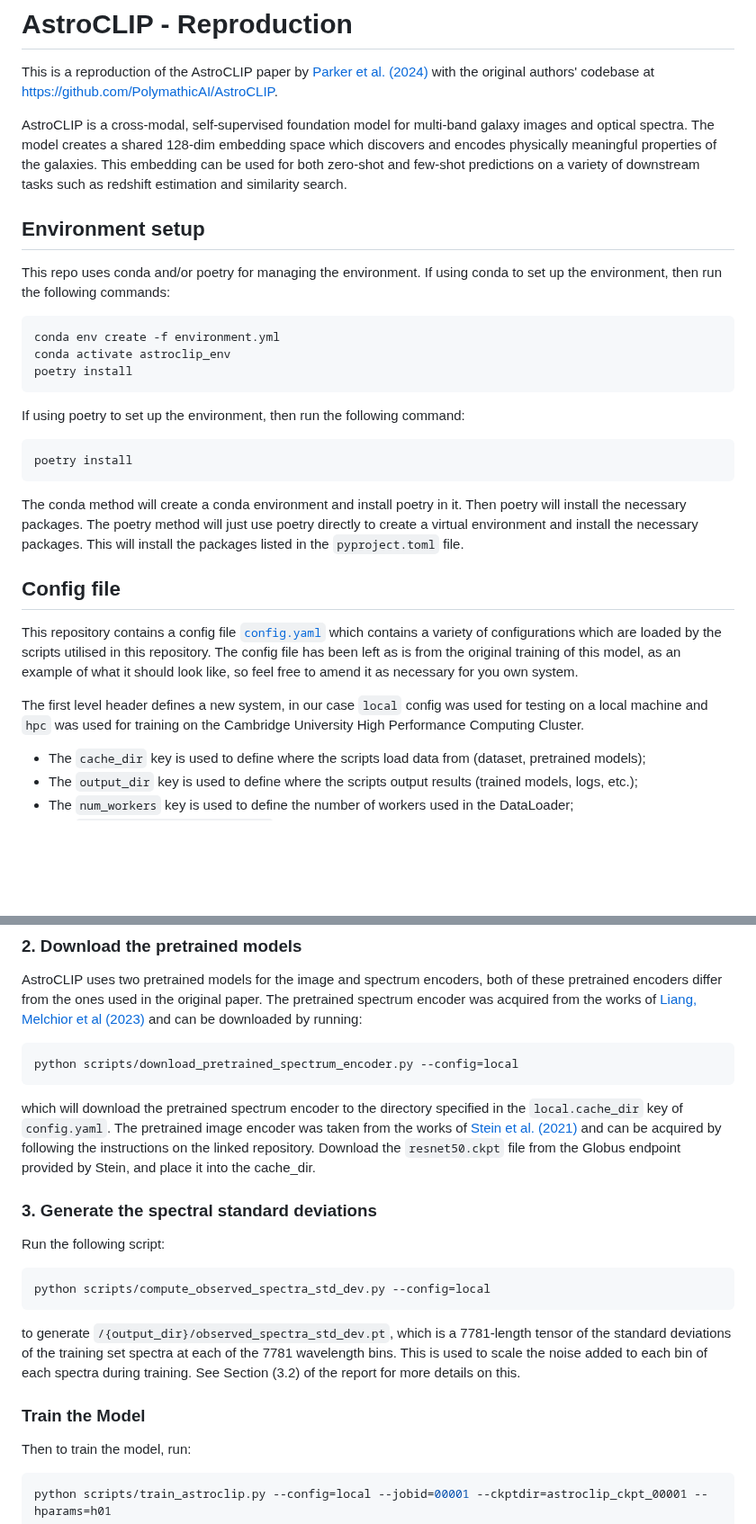
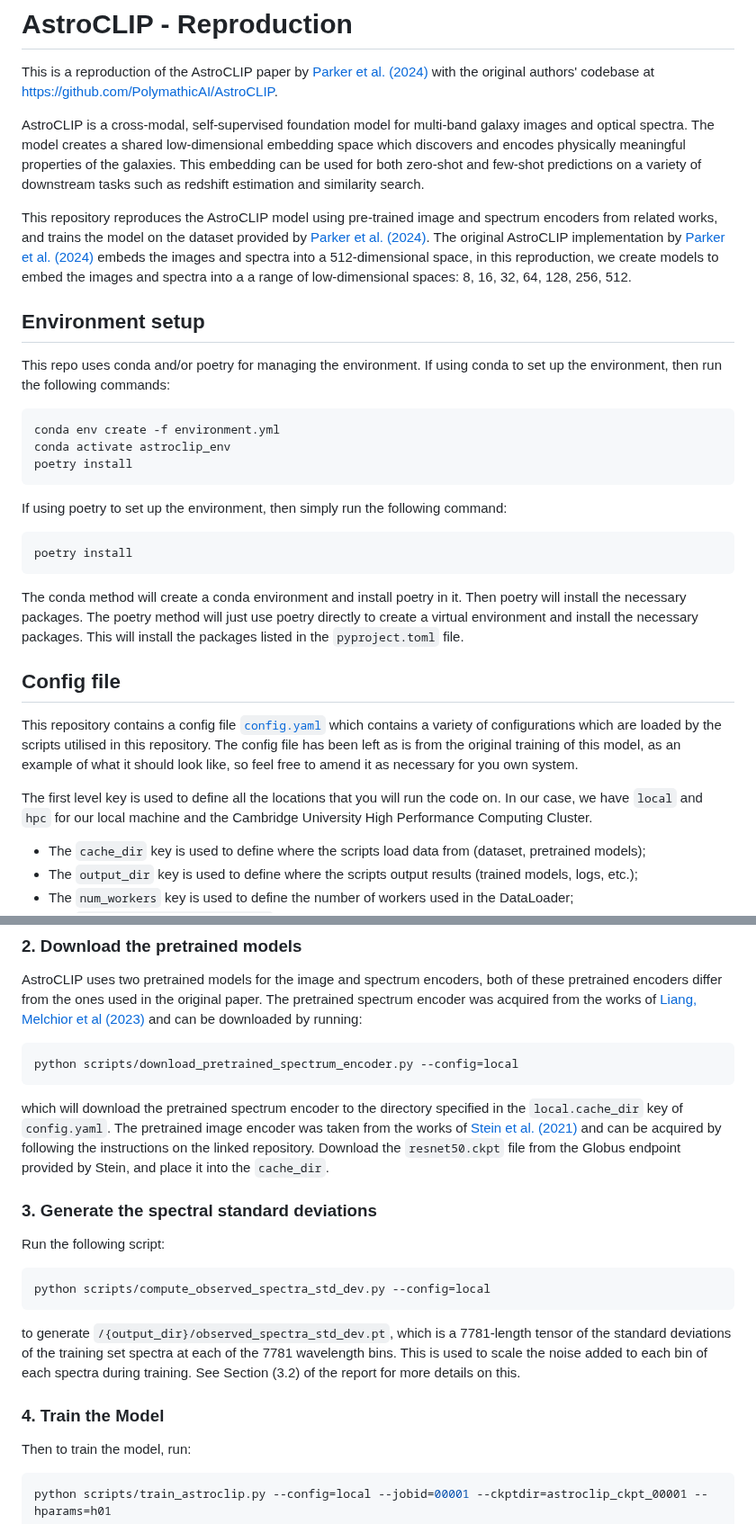
Before and after one commit to adnansiddiquei/AstroCLIP, a Markdown page: README.md, 2 parts joined by grey strips. Shown at 90% size. Rendered like a GitHub page; blank space fills up the shorter version.

Commit message:
More edits to main README.md

````diff
--- a/README.md
+++ b/README.md
@@ -3,10 +3,16 @@ This is a reproduction of the AstroCLIP paper by [Parker et al. (2024)](https://
 authors' codebase at [https://github.com/PolymathicAI/AstroCLIP](https://github.com/PolymathicAI/AstroCLIP).
 
 AstroCLIP is a cross-modal, self-supervised foundation model for multi-band galaxy images and optical spectra.
-The model creates a shared 128-dim embedding space which discovers and encodes physically meaningful properties of the
+The model creates a shared low-dimensional embedding space which discovers and encodes physically meaningful properties of the
 galaxies.
 This embedding can be used for both zero-shot and few-shot predictions on a variety of downstream tasks such as redshift
 estimation and similarity search.
+
+This repository reproduces the AstroCLIP model using pre-trained image and spectrum encoders from related works, and
+trains the model on the dataset provided by [Parker et al. (2024)](https://arxiv.org/abs/2310.03024).
+The original AstroCLIP implementation by [Parker et al. (2024)](https://arxiv.org/abs/2310.03024) embeds the images and
+spectra into a 512-dimensional space, in this reproduction, we create models to embed the images and spectra into a
+a range of low-dimensional spaces: 8, 16, 32, 64, 128, 256, 512.
 
 ## Environment setup
 This repo uses conda and/or poetry for managing the environment.
@@ -17,7 +23,7 @@ conda activate astroclip_env
 poetry install
 ```
 
-If using poetry to set up the environment, then run the following command:
+If using poetry to set up the environment, then simply run the following command:
 ```bash
 poetry install
 ```
@@ -32,8 +38,8 @@ This repository contains a config file [`config.yaml`](config.yaml) which contai
 the scripts utilised in this repository. The config file has been left as is from the original training of this model,
 as an example of what it should look like, so feel free to amend it as necessary for you own system.
 
-The first level header defines a new system, in our case `local` config was used for testing on a local machine and `hpc`
-was used for training on the Cambridge University High Performance Computing Cluster.
+The first level key is used to define all the locations that you will run the code on. In our case, we have `local` and `hpc`
+for our local machine and the Cambridge University High Performance Computing Cluster.
 
 - The `cache_dir` key is used to define where the scripts load data from (dataset, pretrained models);
 - The `output_dir` key is used to define where the scripts output results (trained models, logs, etc.);
@@ -70,7 +76,7 @@ python scripts/download_pretrained_spectrum_encoder.py --config=local
 which will download the pretrained spectrum encoder to the directory specified in the `local.cache_dir` key of `config.yaml`.
 The pretrained image encoder was taken from the works of [Stein et al. (2021)](https://github.com/georgestein/ssl-legacysurvey)
 and can be acquired by following the instructions on the linked repository. Download the `resnet50.ckpt` file from the
-Globus endpoint provided by Stein, and place it into the cache_dir.
+Globus endpoint provided by Stein, and place it into the `cache_dir`.
 
 ### 3. Generate the spectral standard deviations
 Run the following script:
@@ -82,7 +88,7 @@ training set spectra at each of the 7781 wavelength bins.
 This is used to scale the noise added to each bin of each spectra during training.
 See Section (3.2) of the report for more details on this.
 
-### Train the Model
+### 4. Train the Model
 Then to train the model, run:
 ```bash
 python scripts/train_astroclip.py --config=local --jobid=00001 --ckptdir=astroclip_ckpt_00001 --hparams=h01
````
Also changed, not shown: other parts of README.md (+6 -3 lines).
